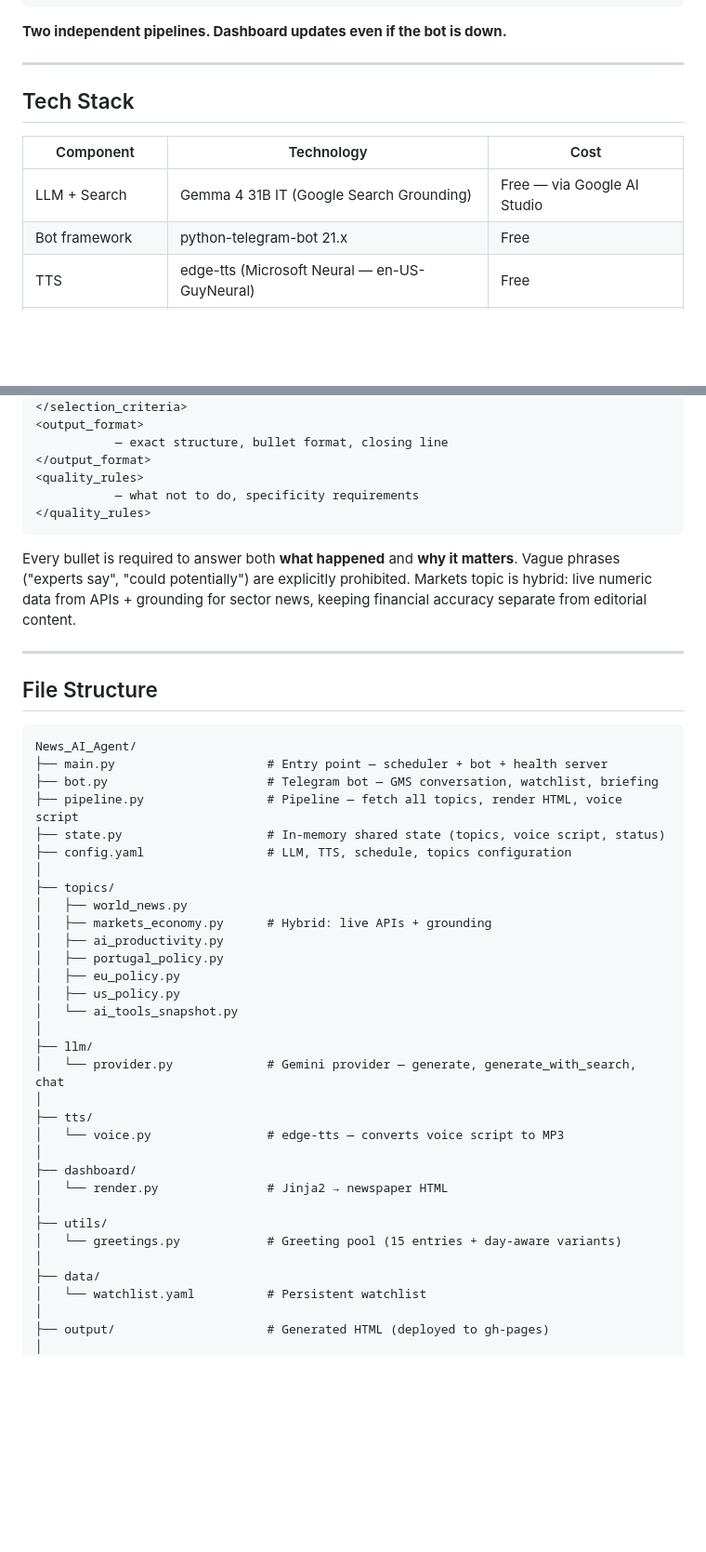
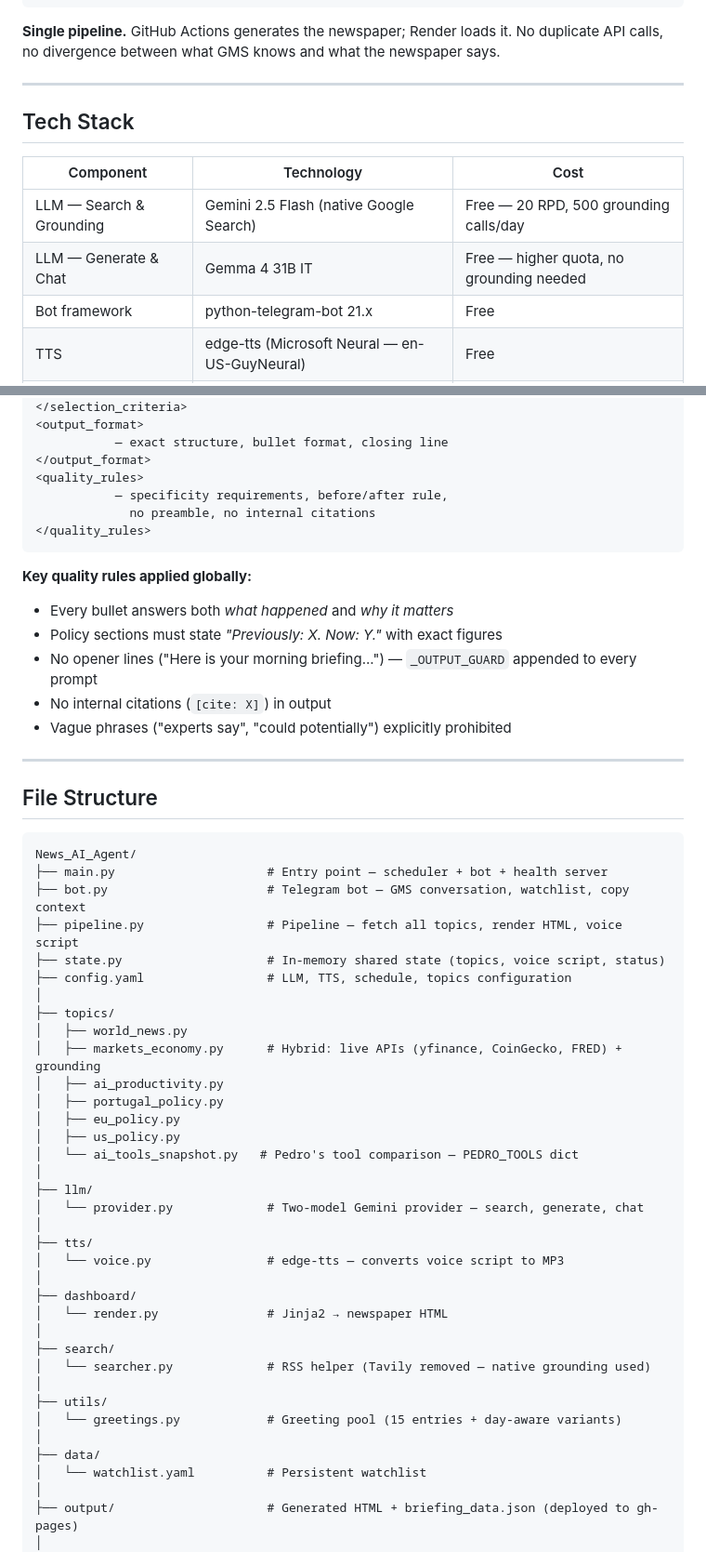
Before and after one commit to Vasquez-505/news-ai-agent, a Markdown page: README.md, 2 parts joined by grey strips. Shown at 93% size. Rendered like a GitHub page; blank space fills up the shorter version.

````diff
--- a/README.md
+++ b/README.md
@@ -79,7 +88,7 @@ Option C ─── Tap Talk to GMS → GMS greets you with today's summary
 └─────────────────────────────────────────────────────────┘
 ```
 
-**Two independent pipelines. Dashboard updates even if the bot is down.**
+**Single pipeline.** GitHub Actions generates the newspaper; Render loads it. No duplicate API calls, no divergence between what GMS knows and what the newspaper says.
 
 ---
 
@@ -87,7 +96,8 @@ Option C ─── Tap Talk to GMS → GMS greets you with today's summary
 
 | Component | Technology | Cost |
 |-----------|-----------|------|
-| LLM + Search | Gemma 4 31B IT (Google Search Grounding) | Free — via Google AI Studio |
+| LLM — Search & Grounding | Gemini 2.5 Flash (native Google Search) | Free — 20 RPD, 500 grounding calls/day |
+| LLM — Generate & Chat | Gemma 4 31B IT | Free — higher quota, no grounding needed |
 | Bot framework | python-telegram-bot 21.x | Free |
 | TTS | edge-tts (Microsoft Neural — en-US-GuyNeural) | Free |
 | Scheduling | APScheduler (on Render) + GitHub Actions | Free |
@@ -156,11 +193,17 @@ All 7 topic prompts use XML-structured format with explicit sections:
            — exact structure, bullet format, closing line
 </output_format>
 <quality_rules>
-           — what not to do, specificity requirements
+           — specificity requirements, before/after rule,
+             no preamble, no internal citations
 </quality_rules>
 ```
 
-Every bullet is required to answer both **what happened** and **why it matters**. Vague phrases ("experts say", "could potentially") are explicitly prohibited. Markets topic is hybrid: live numeric data from APIs + grounding for sector news, keeping financial accuracy separate from editorial content.
+**Key quality rules applied globally:**
+- Every bullet answers both *what happened* and *why it matters*
+- Policy sections must state *"Previously: X. Now: Y."* with exact figures
+- No opener lines ("Here is your morning briefing...") — `_OUTPUT_GUARD` appended to every prompt
+- No internal citations (`[cite: X]`) in output
+- Vague phrases ("experts say", "could potentially") explicitly prohibited
 
 ---
 
@@ -169,22 +212,22 @@ Every bullet is required to answer both **what happened** and **why it matters**
 ```
 News_AI_Agent/
 ├── main.py                     # Entry point — scheduler + bot + health server
-├── bot.py                      # Telegram bot — GMS conversation, watchlist, briefing
+├── bot.py                      # Telegram bot — GMS conversation, watchlist, copy context
 ├── pipeline.py                 # Pipeline — fetch all topics, render HTML, voice script
 ├── state.py                    # In-memory shared state (topics, voice script, status)
 ├── config.yaml                 # LLM, TTS, schedule, topics configuration
 │
 ├── topics/
 │   ├── world_news.py
-│   ├── markets_economy.py      # Hybrid: live APIs + grounding
+│   ├── markets_economy.py      # Hybrid: live APIs (yfinance, CoinGecko, FRED) + grounding
 │   ├── ai_productivity.py
 │   ├── portugal_policy.py
 │   ├── eu_policy.py
 │   ├── us_policy.py
-│   └── ai_tools_snapshot.py
+│   └── ai_tools_snapshot.py   # Pedro's tool comparison — PEDRO_TOOLS dict
 │
 ├── llm/
-│   └── provider.py             # Gemini provider — generate, generate_with_search, chat
+│   └── provider.py             # Two-model Gemini provider — search, generate, chat
 │
 ├── tts/
 │   └── voice.py                # edge-tts — converts voice script to MP3
@@ -192,12 +235,15 @@ News_AI_Agent/
 ├── dashboard/
 │   └── render.py               # Jinja2 → newspaper HTML
 │
+├── search/
+│   └── searcher.py             # RSS helper (Tavily removed — native grounding used)
+│
 ├── utils/
 │   └── greetings.py            # Greeting pool (15 entries + day-aware variants)
 │
 ├── data/
 │   └── watchlist.yaml          # Persistent watchlist
 │
-├── output/                     # Generated HTML (deployed to gh-pages)
+├── output/                     # Generated HTML + briefing_data.json (deployed to gh-pages)
 │
 └── .github/workflows/
````
Also changed, not shown: other parts of README.md (+94 -60 lines).
